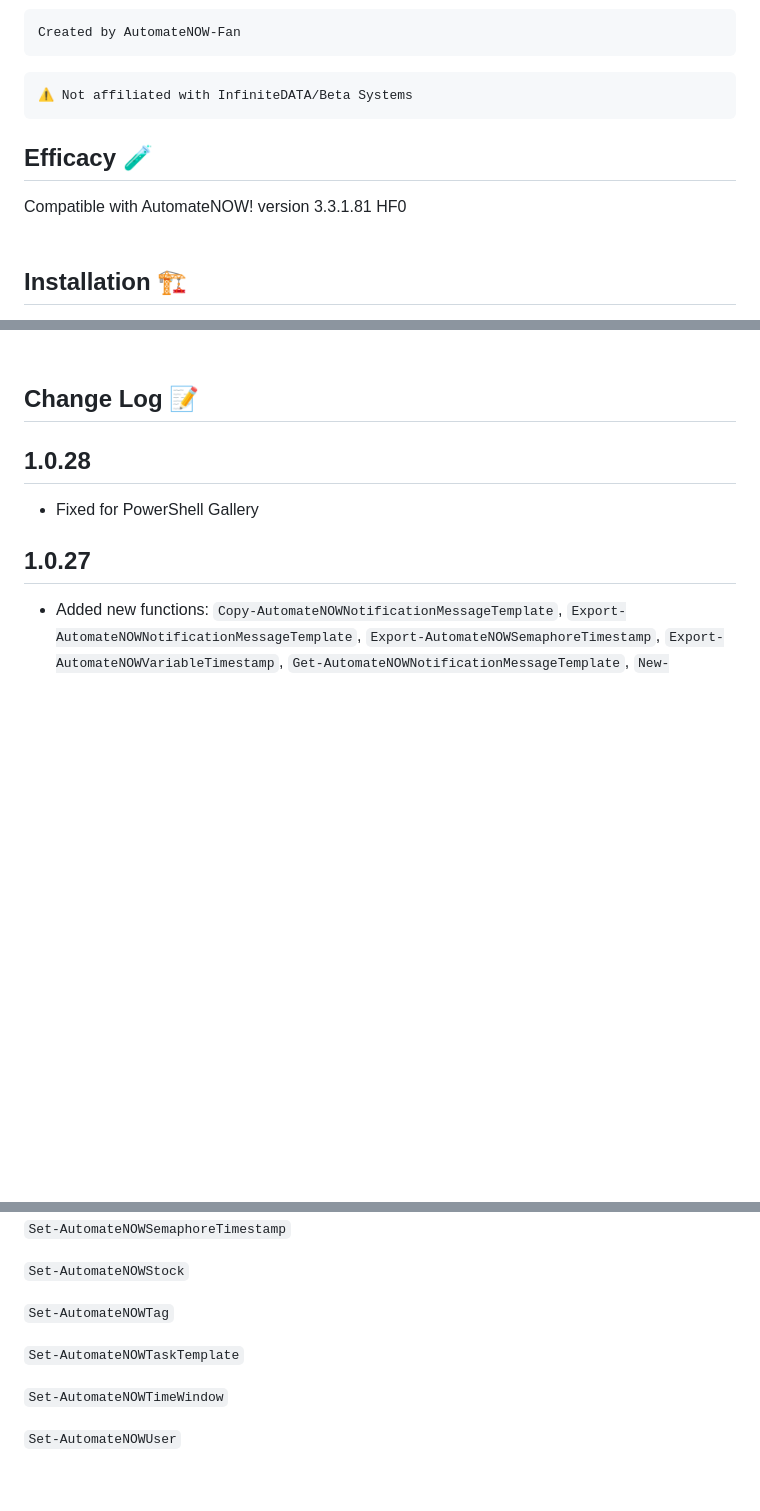
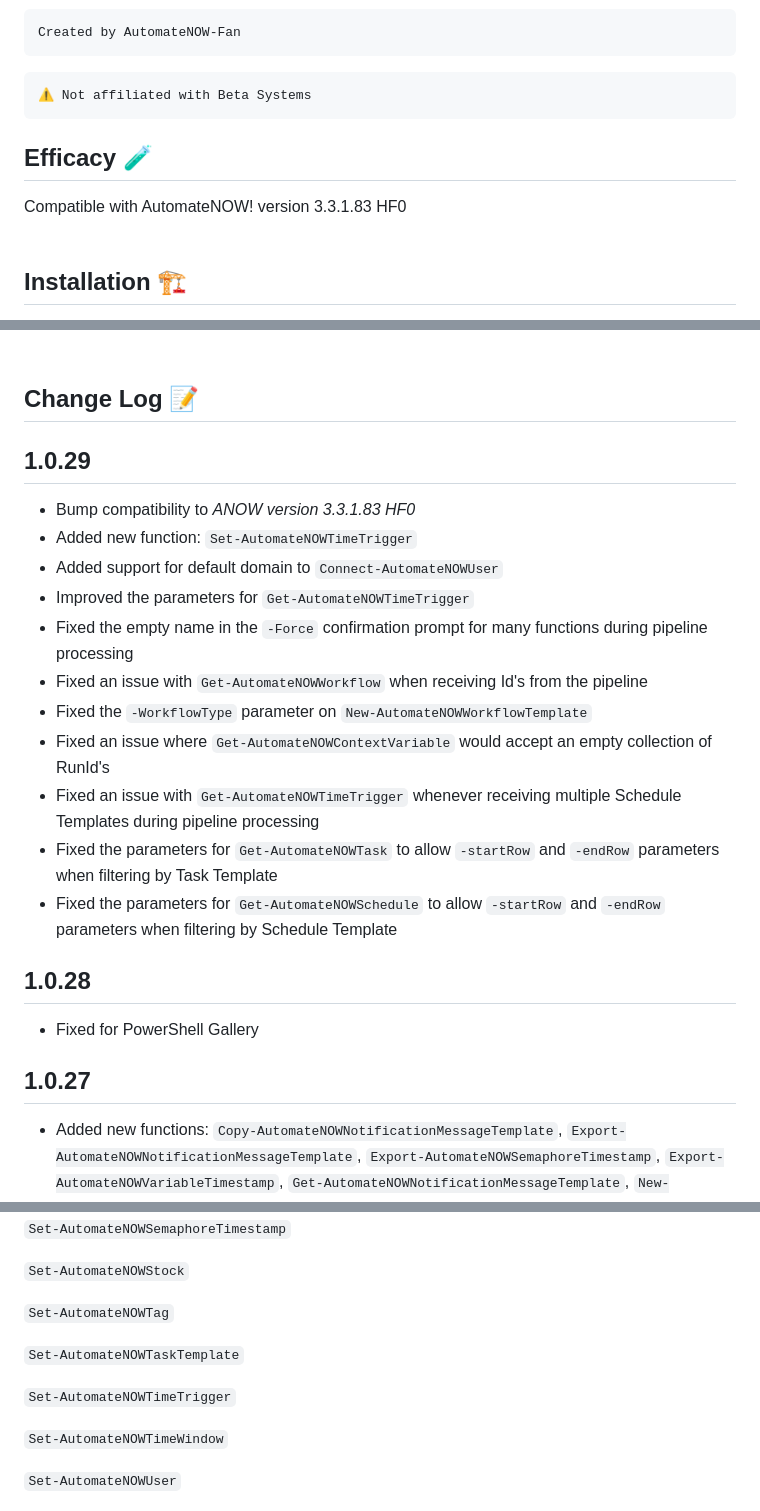
Before and after one commit to AutomateNOW-Fan/AutomateNOW, a Markdown page: README.md, 3 parts joined by grey strips. Drawn GitHub-style; blank space fills up the shorter version.

````diff
--- a/README.md
+++ b/README.md
@@ -8,11 +8,11 @@
 Created by AutomateNOW-Fan
 ```
 ```
-⚠ Not affiliated with InfiniteDATA/Beta Systems
+⚠ Not affiliated with Beta Systems
 ```
 ## Efficacy 🧪
 
-Compatible with AutomateNOW! version 3.3.1.81 HF0
+Compatible with AutomateNOW! version 3.3.1.83 HF0
 <br/><br/>
 ## Installation 🏗
 
@@ -36,6 +36,19 @@ Use `Connect-AutomateNOW` to establish your session (access token)
 - Edit source code objects with NotePad (Windows only for now)
 <br/><br/>
 ## Change Log 📝
+
+## 1.0.29
+- Bump compatibility to _ANOW version 3.3.1.83 HF0_
+- Added new function: `Set-AutomateNOWTimeTrigger`
+- Added support for default domain to `Connect-AutomateNOWUser`
+- Improved the parameters for `Get-AutomateNOWTimeTrigger`
+- Fixed the empty name in the `-Force` confirmation prompt for many functions during pipeline processing
+- Fixed an issue with `Get-AutomateNOWWorkflow` when receiving Id's from the pipeline
+- Fixed the `-WorkflowType` parameter on `New-AutomateNOWWorkflowTemplate`
+- Fixed an issue where `Get-AutomateNOWContextVariable` would accept an empty collection of RunId's
+- Fixed an issue with `Get-AutomateNOWTimeTrigger` whenever receiving multiple Schedule Templates during pipeline processing
+- Fixed the parameters for `Get-AutomateNOWTask` to allow `-startRow` and `-endRow` parameters when filtering by Task Template
+- Fixed the parameters for `Get-AutomateNOWSchedule` to allow `-startRow` and `-endRow` parameters when filtering by Schedule Template
 
 ## 1.0.28
 - Fixed for PowerShell Gallery
@@ -999,6 +1012,8 @@ Use the _-NotSecure_ parameter when connecting to an instance that doesn't use h
 
 `Set-AutomateNOWTaskTemplate`
 
+`Set-AutomateNOWTimeTrigger`
+
 `Set-AutomateNOWTimeWindow`
 
 `Set-AutomateNOWUser`
````
Also changed, not shown: other parts of README.md (+7 -7 lines), feature-chart.png, 3 other files.
